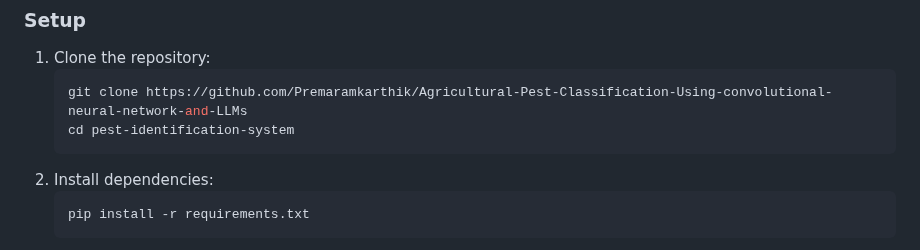
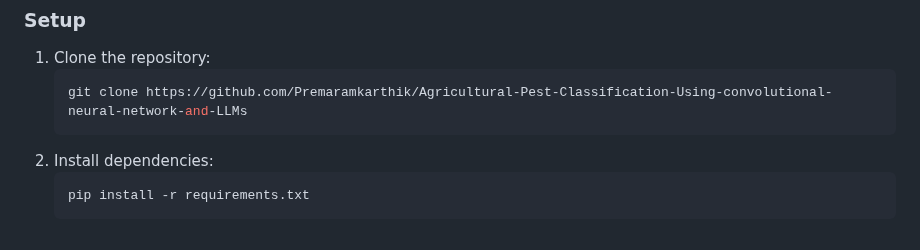
Before and after one commit to Premaramkarthik/Agricultural-Pest-Classification-Using-convolutional-neural-network-and-LLMs, a Markdown page: README.md, the part around the change. Rendered like a GitHub page.

````diff
--- a/README.md
+++ b/README.md
@@ -49,7 +49,6 @@ This project aims to develop an AI-powered pest identification system that class
 1. Clone the repository:
    ```bash
    git clone https://github.com/Premaramkarthik/Agricultural-Pest-Classification-Using-convolutional-neural-network-and-LLMs
-   cd pest-identification-system
    ```
 2. Install dependencies:
    ```bash
````
